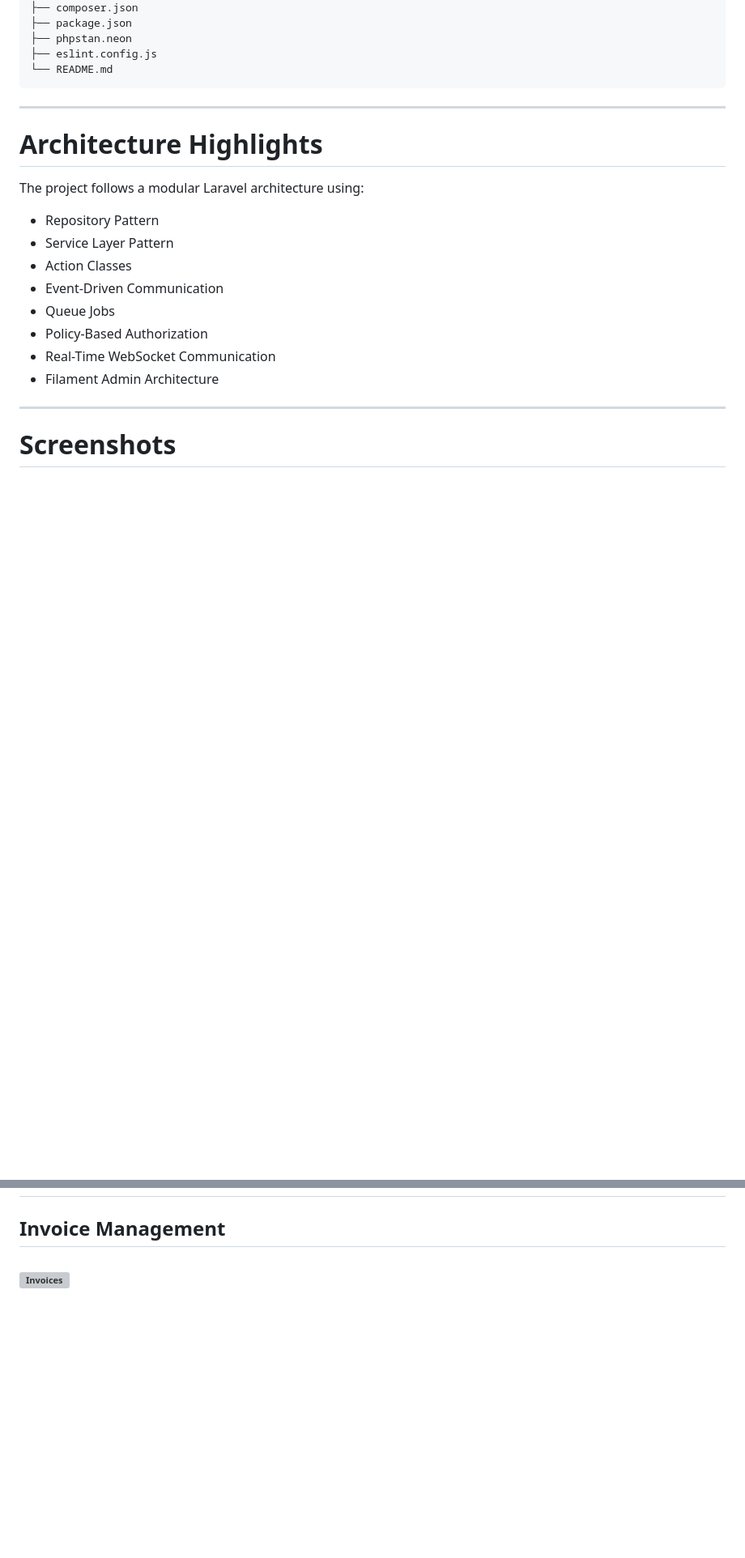
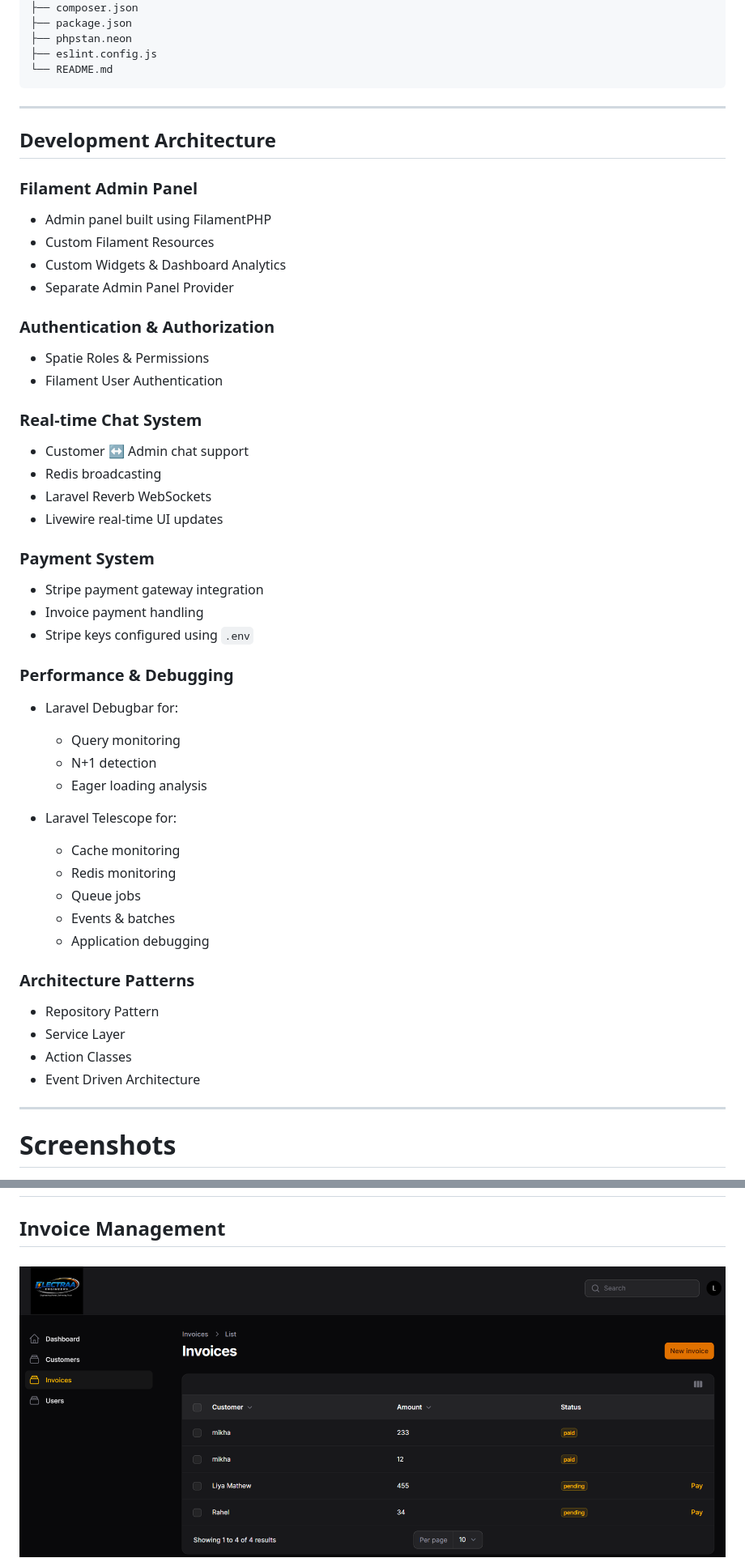
Before and after one commit to limi-mathew/electraa-crm, a Markdown page: README.md, 2 parts joined by grey strips. Shown at 81% size. Rendered like a GitHub page; blank space fills up the shorter version; grey boxes are pictures that could not be loaded.

Commit message:
Updated README for Installation

````diff
--- a/README.md
+++ b/README.md
@@ -117,21 +117,57 @@ electraa-crm/
 ├── eslint.config.js
 └── README.md
 ```
-
 ---
 
-# Architecture Highlights
+## Development Architecture
 
-The project follows a modular Laravel architecture using:
+### Filament Admin Panel
+
+* Admin panel built using FilamentPHP
+* Custom Filament Resources
+* Custom Widgets & Dashboard Analytics
+* Separate Admin Panel Provider
+
+### Authentication & Authorization
+
+* Spatie Roles & Permissions
+* Filament User Authentication
+
+### Real-time Chat System
+
+* Customer ↔ Admin chat support
+* Redis broadcasting
+* Laravel Reverb WebSockets
+* Livewire real-time UI updates
+
+### Payment System
+
+* Stripe payment gateway integration
+* Invoice payment handling
+* Stripe keys configured using `.env`
+
+### Performance & Debugging
+
+* Laravel Debugbar for:
+
+  * Query monitoring
+  * N+1 detection
+  * Eager loading analysis
+
+* Laravel Telescope for:
+
+  * Cache monitoring
+  * Redis monitoring
+  * Queue jobs
+  * Events & batches
+  * Application debugging
+
+### Architecture Patterns
 
 * Repository Pattern
-* Service Layer Pattern
+* Service Layer
 * Action Classes
-* Event-Driven Communication
-* Queue Jobs
-* Policy-Based Authorization
-* Real-Time WebSocket Communication
-* Filament Admin Architecture
+* Event Driven Architecture
 
 ---
 
@@ -156,7 +192,7 @@ The project follows a modular Laravel architecture using:
 
 ## Invoice Management
 
-![Invoices](docs/screenshots/invoices.png)
+![Invoices](docs/screenshots/invoice.png)
 ![Payment](docs/screenshots/payment.png)
 ---
 
````
Also changed, not shown: other parts of README.md (+9 -57 lines).
